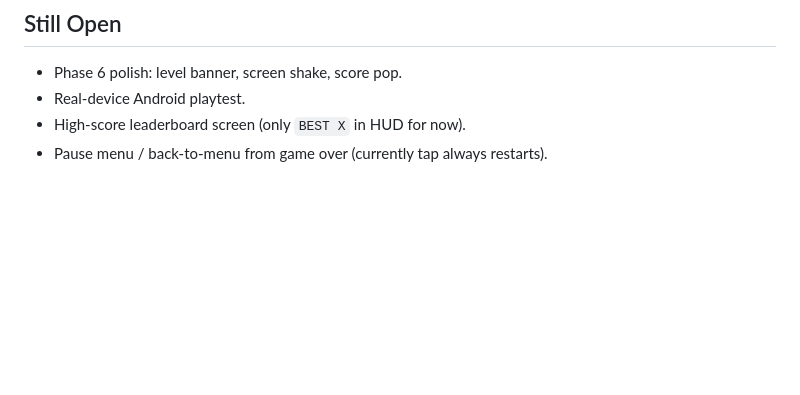
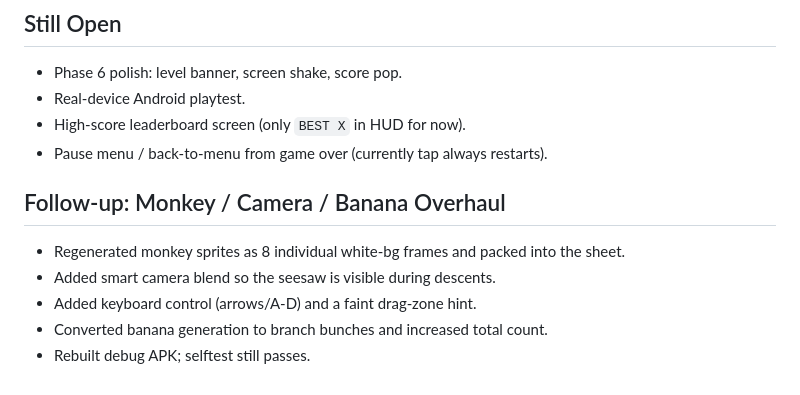
Before and after one commit to champrt78/monkey-overboard, a Markdown page: docs/sessions/Session_2026-06-26.md, the part around the change. Drawn GitHub-style; blank space fills up the shorter version.

Commit message:
docs(session): note monkey/camera/banana overhaul

```diff
--- a/docs/sessions/Session_2026-06-26.md
+++ b/docs/sessions/Session_2026-06-26.md
@@ -68,3 +68,10 @@ SELFTEST catches=4 score=68 lives=3 level=1 phase=playing bananas_left=6
 - Real-device Android playtest.
 - High-score leaderboard screen (only `BEST X` in HUD for now).
 - Pause menu / back-to-menu from game over (currently tap always restarts).
+
+## Follow-up: Monkey / Camera / Banana Overhaul
+- Regenerated monkey sprites as 8 individual white-bg frames and packed into the sheet.
+- Added smart camera blend so the seesaw is visible during descents.
+- Added keyboard control (arrows/A-D) and a faint drag-zone hint.
+- Converted banana generation to branch bunches and increased total count.
+- Rebuilt debug APK; selftest still passes.
```
